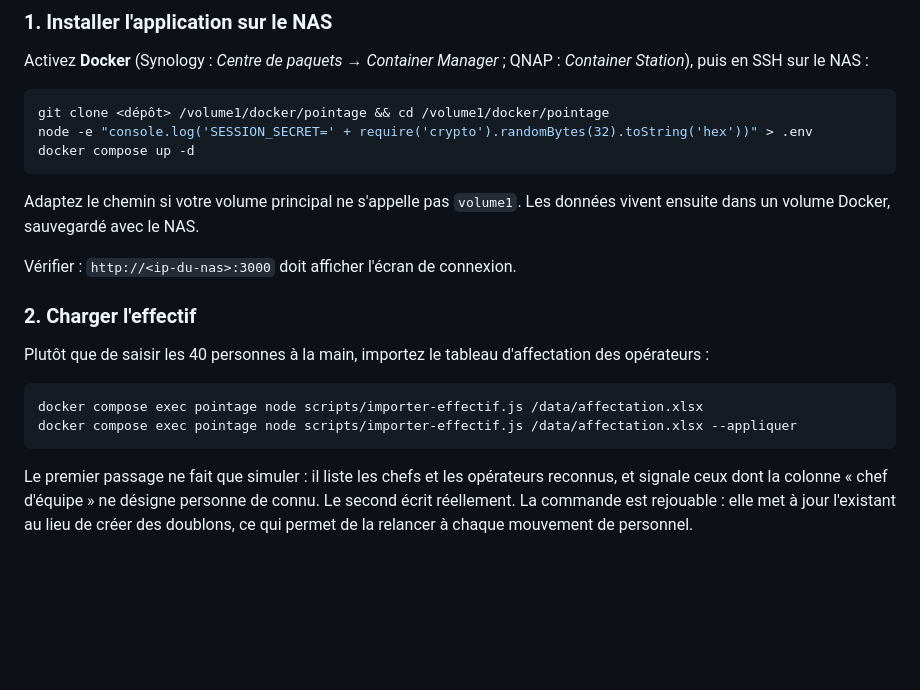
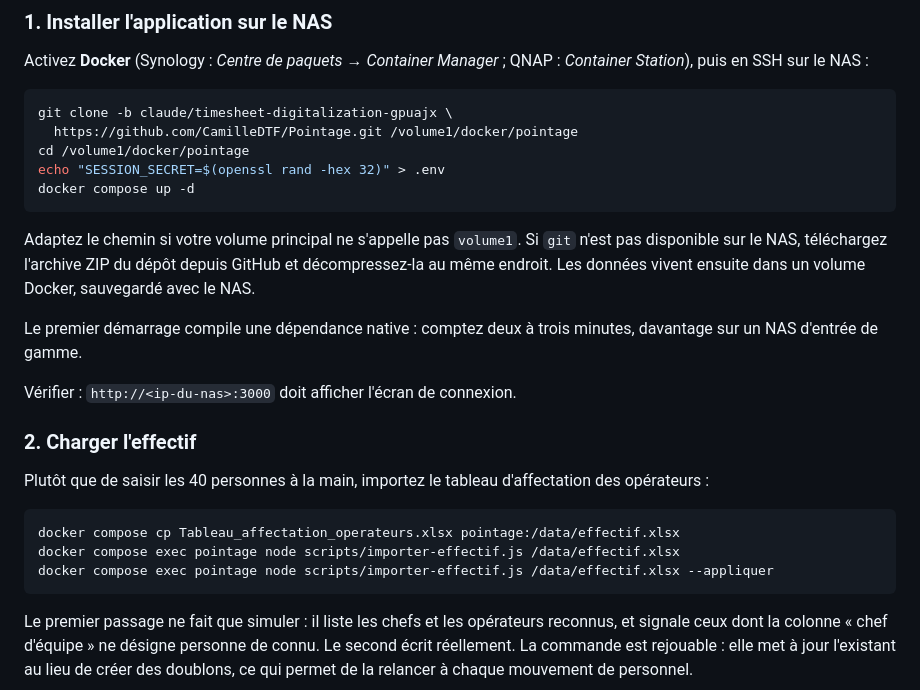
Before and after one commit to CamilleDTF/Pointage, a Markdown page: docs/DEPLOIEMENT.md, the part around the change. GitHub-like rendering; blank space fills up the shorter version.

Commit message:
Guide NAS : secret sans Node, copie du classeur d'effectif dans le conteneur
Un NAS n'embarque pas forcement Node : le secret de session est desormais
genere avec openssl. La commande d'import copie explicitement le classeur
d'affectation dans le volume du conteneur, le dossier /data n'etant pas
accessible directement depuis le NAS.

Co-Authored-By: Claude Opus 5 <noreply@anthropic.com>
Claude-Session: https://claude.ai/code/session_01MCixiXKLsTTDTtviNY77kw

````diff
--- a/docs/DEPLOIEMENT.md
+++ b/docs/DEPLOIEMENT.md
@@ -31,13 +31,20 @@ Activez **Docker** (Synology : *Centre de paquets → Container Manager* ;
 QNAP : *Container Station*), puis en SSH sur le NAS :
 
 ```bash
-git clone <dépôt> /volume1/docker/pointage && cd /volume1/docker/pointage
-node -e "console.log('SESSION_SECRET=' + require('crypto').randomBytes(32).toString('hex'))" > .env
+git clone -b claude/timesheet-digitalization-gpuajx \
+  https://github.com/CamilleDTF/Pointage.git /volume1/docker/pointage
+cd /volume1/docker/pointage
+echo "SESSION_SECRET=$(openssl rand -hex 32)" > .env
 docker compose up -d
 ```
 
-Adaptez le chemin si votre volume principal ne s'appelle pas `volume1`. Les
-données vivent ensuite dans un volume Docker, sauvegardé avec le NAS.
+Adaptez le chemin si votre volume principal ne s'appelle pas `volume1`. Si `git`
+n'est pas disponible sur le NAS, téléchargez l'archive ZIP du dépôt depuis GitHub
+et décompressez-la au même endroit. Les données vivent ensuite dans un volume
+Docker, sauvegardé avec le NAS.
+
+Le premier démarrage compile une dépendance native : comptez deux à trois minutes,
+davantage sur un NAS d'entrée de gamme.
 
 Vérifier : `http://<ip-du-nas>:3000` doit afficher l'écran de connexion.
 
@@ -47,8 +54,9 @@ Plutôt que de saisir les 40 personnes à la main, importez le tableau
 d'affectation des opérateurs :
 
 ```bash
-docker compose exec pointage node scripts/importer-effectif.js /data/affectation.xlsx
-docker compose exec pointage node scripts/importer-effectif.js /data/affectation.xlsx --appliquer
+docker compose cp Tableau_affectation_operateurs.xlsx pointage:/data/effectif.xlsx
+docker compose exec pointage node scripts/importer-effectif.js /data/effectif.xlsx
+docker compose exec pointage node scripts/importer-effectif.js /data/effectif.xlsx --appliquer
 ```
 
 Le premier passage ne fait que simuler : il liste les chefs et les opérateurs
````
